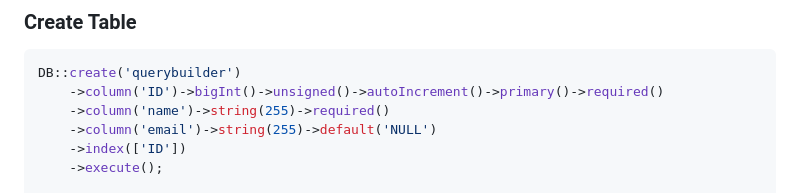
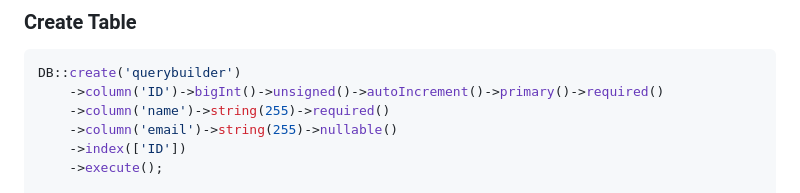
Before and after one commit to CodesVault/howdy_qb, a Markdown page: README.md, the part around the change. Rendered like a GitHub page.

Commit message:
doc: added nullable implementation to the doc

```diff
--- a/README.md
+++ b/README.md
@@ -14,7 +14,7 @@ WP Query Builder uses <code>PDO</code> for database queries. It has <strong>zero
 DB::create('querybuilder')
     ->column('ID')->bigInt()->unsigned()->autoIncrement()->primary()->required()
     ->column('name')->string(255)->required()
-    ->column('email')->string(255)->default('NULL')
+    ->column('email')->string(255)->nullable()
     ->index(['ID'])
     ->execute();
 
```
